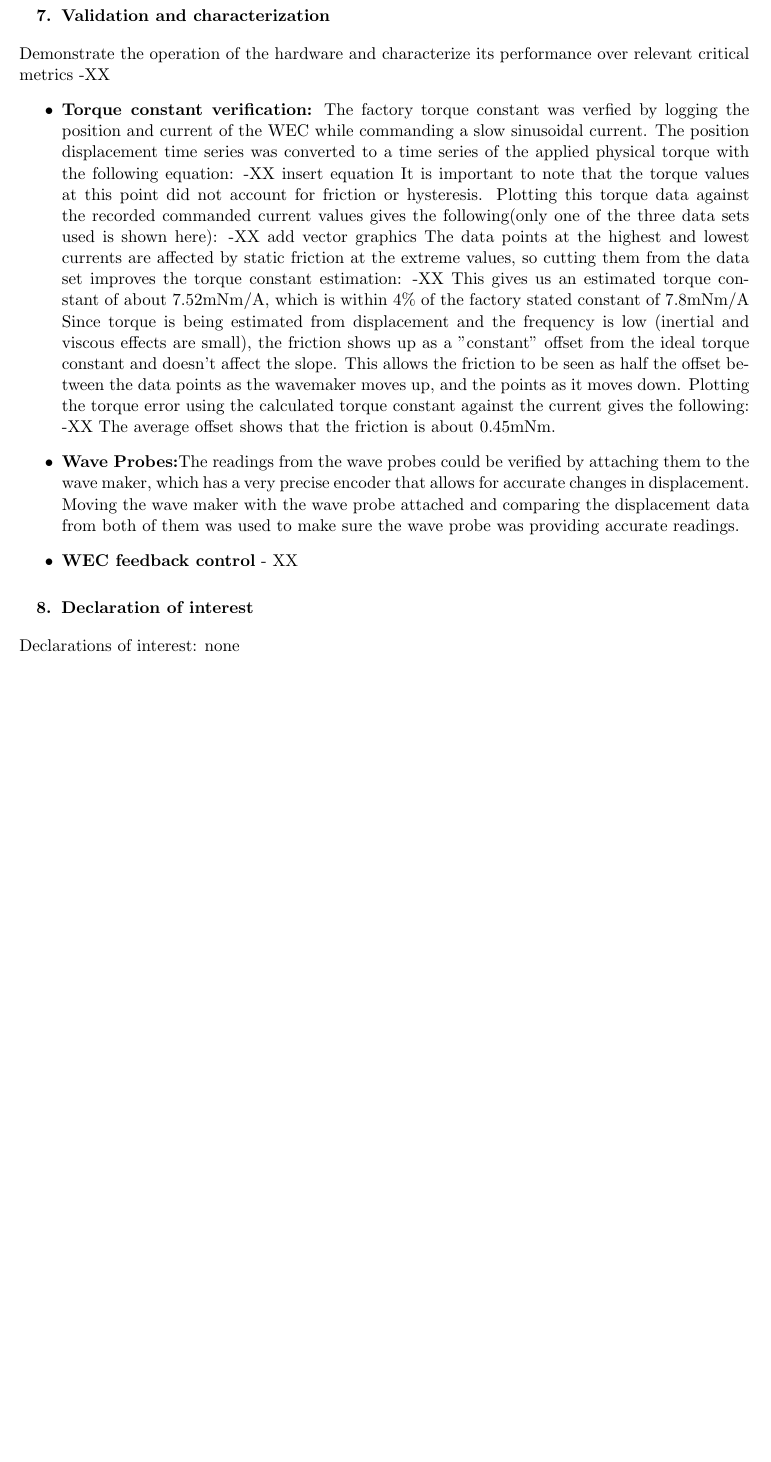
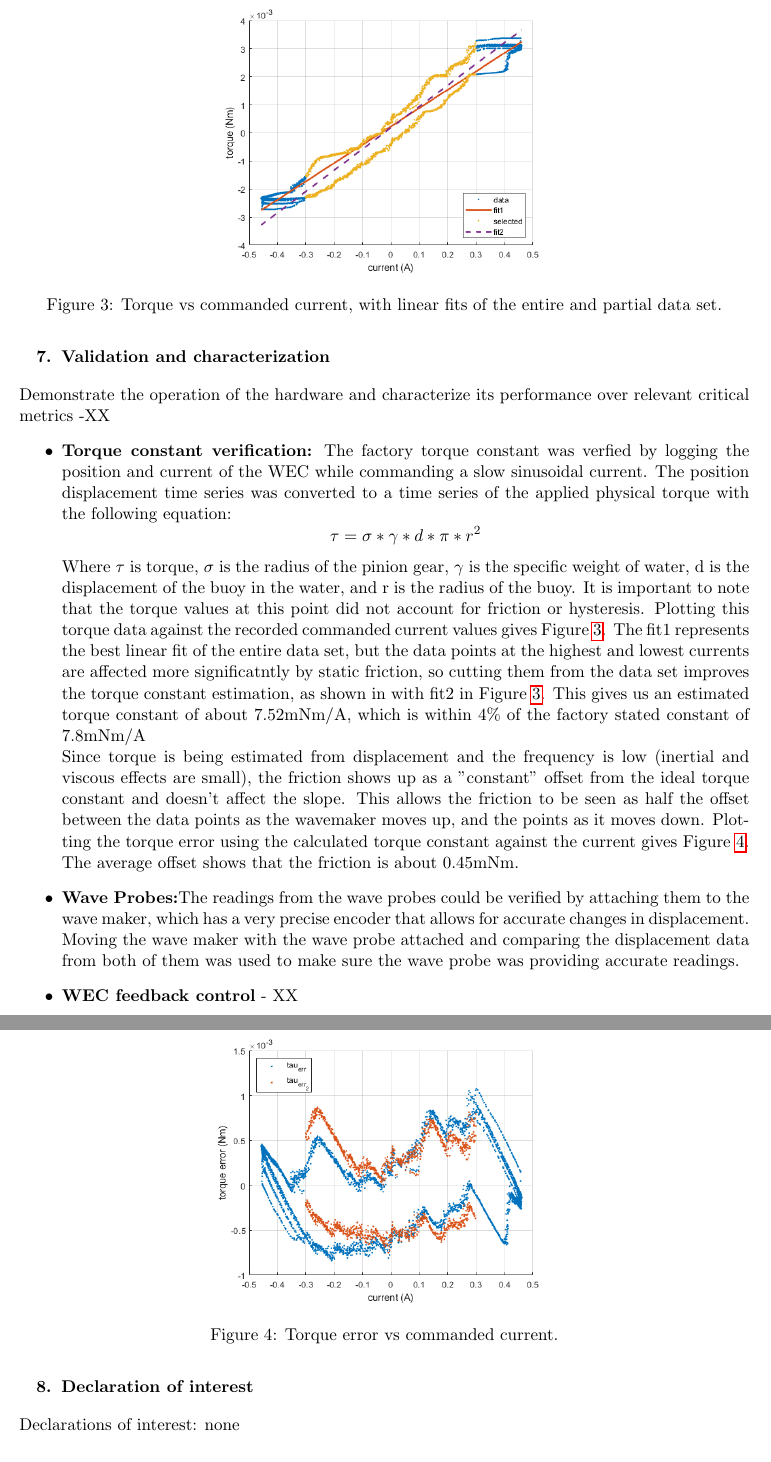
Before and after one commit to SNL-WaterPower/siweed, a LaTeX document (documentation/siweedPaper.tex): part of page 6 of 7 before the commit and two parts of pages 6 and 7 of 8 after it, the two joined at a grey line, cut at the place of the change, the shorter picture padded with empty space. Compiled offline with pdfLaTeX.

Commit message:
added diagrams and a formula

```diff
--- a/documentation/siweedPaper.tex
+++ b/documentation/siweedPaper.tex
@@ -264,18 +264,31 @@ Demonstrate the operation of the hardware and characterize its performance over
 \item \textbf{Torque constant verification:}
 The factory torque constant was verfied by logging the position and current of the WEC while commanding a slow sinusoidal current.
 The position displacement time series was converted to a time series of the applied physical torque with the following equation:
--XX insert equation
+%\linebreak
+\[\tau=\sigma*\gamma *d* \pi*r^2\]
+%\linebreak
+Where $\tau$ is torque, $\sigma$ is the radius of the pinion gear, $\gamma$ is the specific weight of water, d is the displacement of the buoy in the water, and r is the radius of the buoy.
+%Torque = pinon radius (M)*  [9810(N/m^3)*pos(m)*pi*radius(m)^2]
 It is important to note that the torque values at this point did not account for friction or hysteresis.
-Plotting this torque data against the recorded commanded current values gives the following(only one of the three data sets used is shown here):
--XX add vector graphics
-The data points at the highest and lowest currents are affected by static friction at the extreme values, so cutting them from the data set improves the torque constant estimation:
--XX
+Plotting this torque data against the recorded commanded current values gives  \figurename~\ref{fig:TorqueConstant}.
+The fit1 represents the best linear fit of the entire data set, but the data points at the highest and lowest currents are affected more significatntly by static friction, so cutting them from the data set improves the torque constant estimation, as shown in with fit2 in \figurename~\ref{fig:TorqueConstant}.
+\begin{figure}[tb]
+  \centering
+  \includegraphics[width=0.5\textwidth]{diagrams/TorqueConstant.jpeg}
+  \caption{Torque vs commanded current, with linear fits of the entire and partial data set.}
+  \label{fig:TorqueConstant}
+\end{figure}
 This gives us an estimated torque constant of about 7.52mNm/A, which is within 4\% of the factory stated constant of 7.8mNm/A
 \linebreak
 Since torque is being estimated from displacement and the frequency is low (inertial and viscous effects are small), the friction shows up as a "constant" offset from the ideal torque constant and doesn't affect the slope.
 This allows the friction to be seen as half the offset between the data points as the wavemaker moves up, and the points as it moves down.
-Plotting the torque error using the calculated torque constant against the current gives the following:
--XX
+Plotting the torque error using the calculated torque constant against the current gives \figurename~\ref{fig:TorqueError}.
+\begin{figure}[tb]
+  \centering
+  \includegraphics[width=0.5\textwidth]{diagrams/TorqueError.jpeg}
+  \caption{Torque error vs commanded current.}
+  \label{fig:TorqueError}
+\end{figure}
 The average offset shows that the friction is about 0.45mNm.
 
 \item \textbf{Wave Probes:}The readings from the wave probes could be verified by attaching them to the wave maker, which has a very precise encoder that allows for accurate changes in displacement.
```
Also changed, not shown: documentation/diagrams/TorqueConstant.jpeg (added), documentation/diagrams/TorqueError.jpeg (added).
